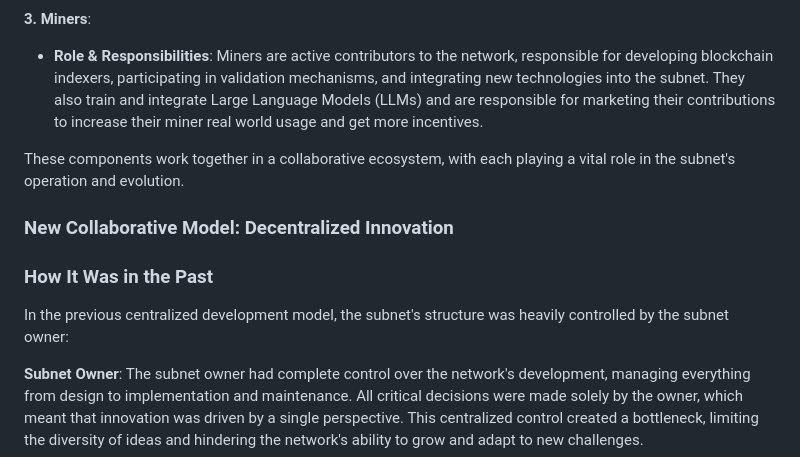
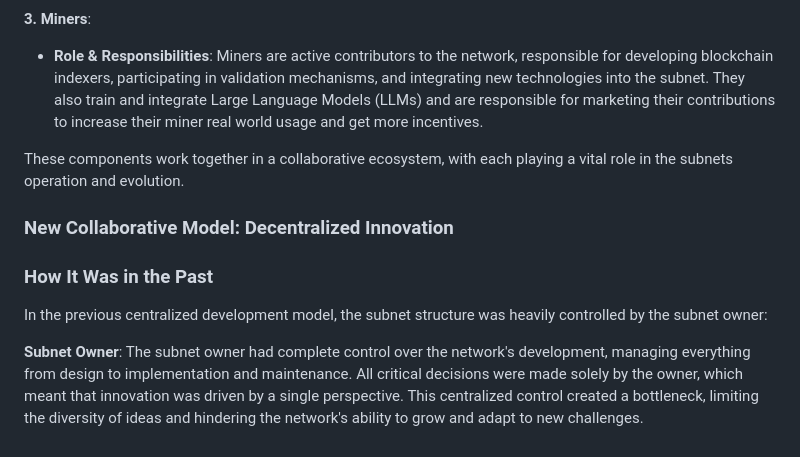
Before and after one commit to blockchain-insights/blockchain-insights-subnet, a Markdown page: README.md, the part around the change. Drawn GitHub-style.

```diff
--- a/README.md
+++ b/README.md
@@ -52,13 +52,13 @@ This subnet continues the legacy of the blockchain data insights subnet from the
 **3. Miners**:
    - **Role & Responsibilities**: Miners are active contributors to the network, responsible for developing blockchain indexers, participating in validation mechanisms, and integrating new technologies into the subnet. They also train and integrate Large Language Models (LLMs) and are responsible for marketing their contributions to increase their miner real world usage and get more incentives.
 
-These components work together in a collaborative ecosystem, with each playing a vital role in the subnet's operation and evolution.
+These components work together in a collaborative ecosystem, with each playing a vital role in the subnets operation and evolution.
 
 ### New Collaborative Model: Decentralized Innovation
 
 ### How It Was in the Past
 
-In the previous centralized development model, the subnet's structure was heavily controlled by the subnet owner:
+In the previous centralized development model, the subnet structure was heavily controlled by the subnet owner:
 
 **Subnet Owner**: The subnet owner had complete control over the network's development, managing everything from design to implementation and maintenance. All critical decisions were made solely by the owner, which meant that innovation was driven by a single perspective. This centralized control created a bottleneck, limiting the diversity of ideas and hindering the network's ability to grow and adapt to new challenges.
 
```
